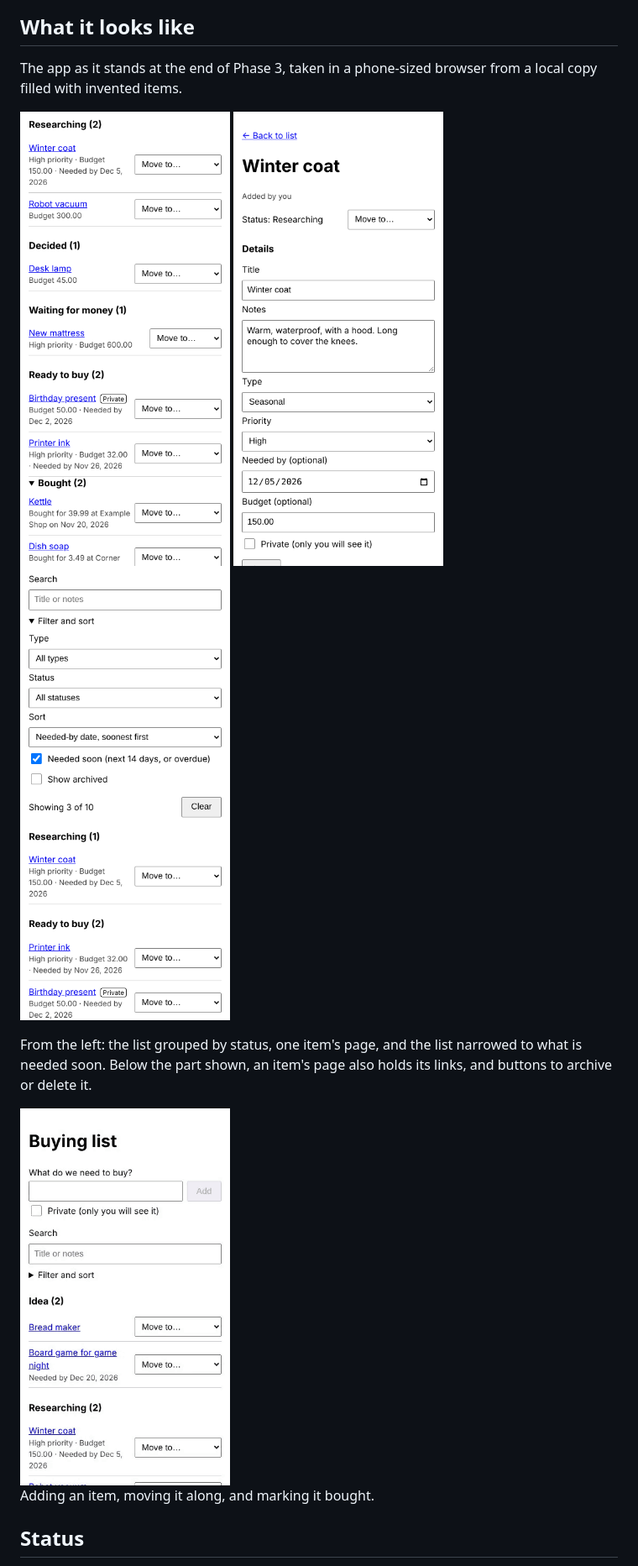
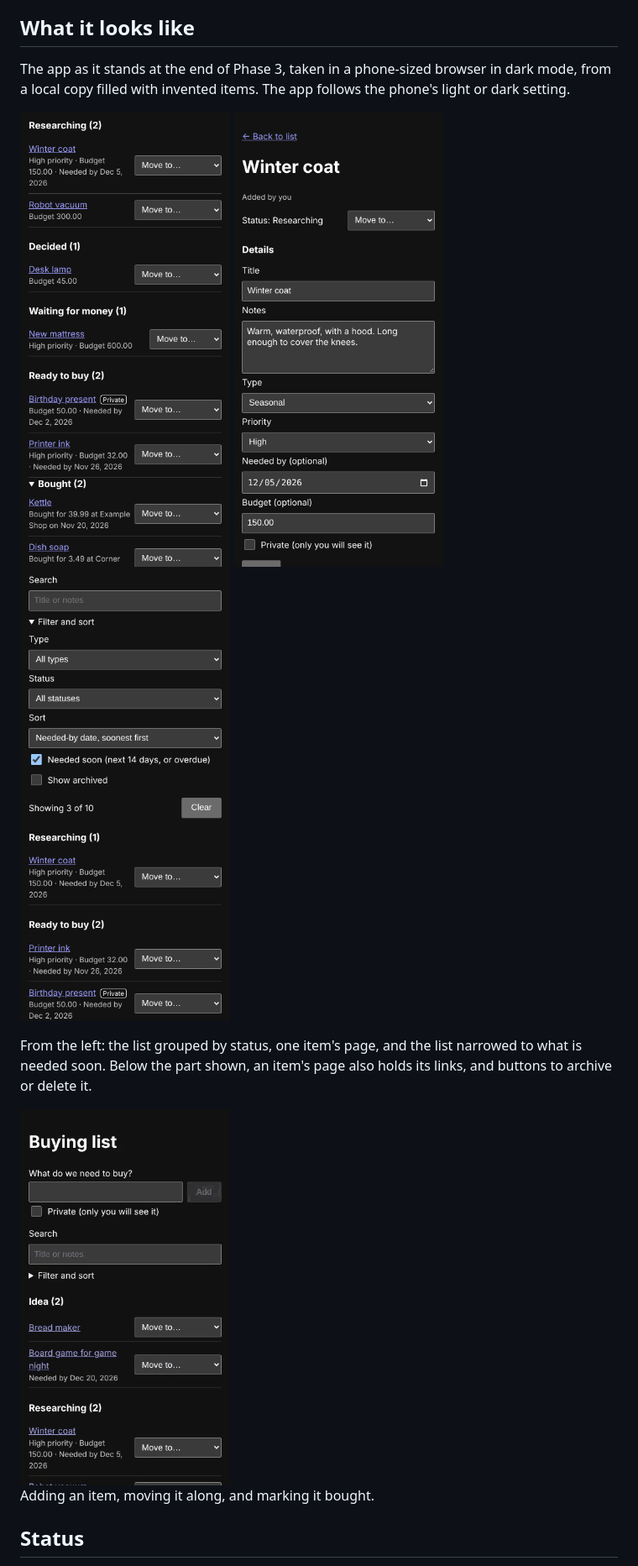
Before and after one commit to invisible-cadence/buying-list, a Markdown page: README.md, the part around the change. Shown at 84% size. Drawn GitHub-style; pictures changed too: docs/screenshots/demo.gif, docs/screenshots/item-page.png, docs/screenshots/list.png.

Commit message:
Retake the README screenshots and demo in dark mode
The project owner preferred dark mode. The app already follows the phone's
light or dark setting through color-scheme, so only the images change, and
the README now says the app does both.

Co-Authored-By: Claude Opus 5.5 <noreply@anthropic.com>
Claude-Session: https://claude.ai/code/session_018UW3XsTq6AuduQSnMRAQDX

```diff
--- a/README.md
+++ b/README.md
@@ -4,7 +4,7 @@ A shared household buying list, installed on your phone, that tracks things from
 
 ## What it looks like
 
-The app as it stands at the end of Phase 3, taken in a phone-sized browser from a local copy filled with invented items.
+The app as it stands at the end of Phase 3, taken in a phone-sized browser in dark mode, from a local copy filled with invented items. The app follows the phone's light or dark setting.
 
 <p>
   <img src="docs/screenshots/list.png" alt="The list, grouped by status. Items show their priority, budget and needed-by date, one is tagged Private, and bought items show what was paid and where." width="250">
```
